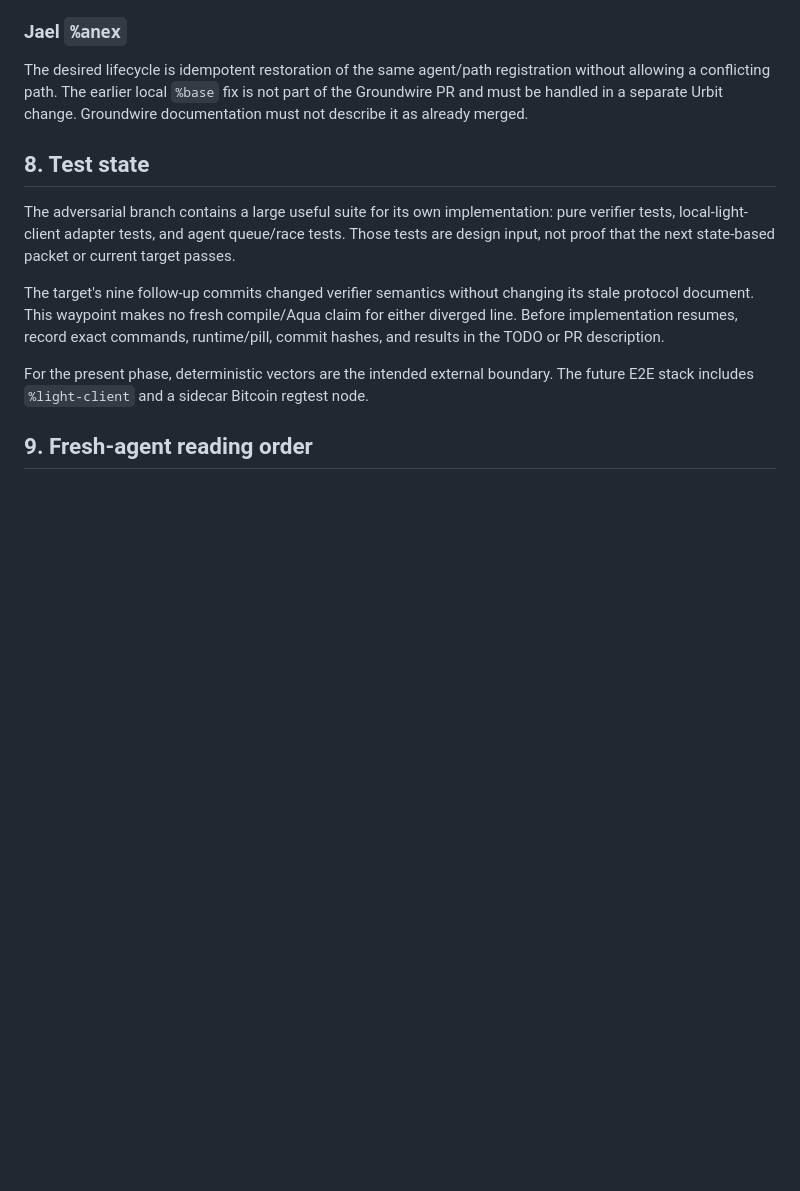
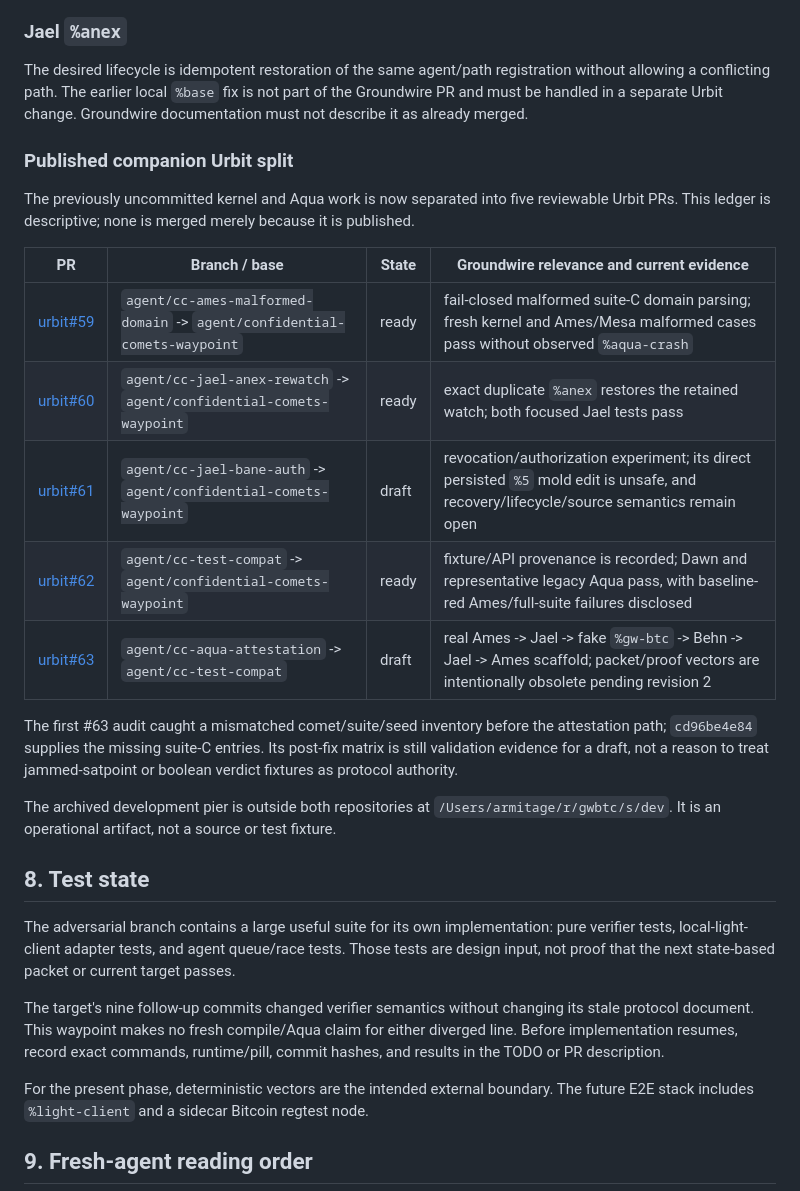
Before and after one commit to gwbtc/groundwire, a Markdown page: groundwire/doc/confidential-comets-agent-state.md, the part around the change. GitHub-like rendering; blank space fills up the shorter version.

Commit message:
docs: track companion Urbit PR split

```diff
--- a/groundwire/doc/confidential-comets-agent-state.md
+++ b/groundwire/doc/confidential-comets-agent-state.md
@@ -343,6 +343,29 @@ registration without allowing a conflicting path. The earlier local `%base`
 fix is not part of the Groundwire PR and must be handled in a separate Urbit
 change. Groundwire documentation must not describe it as already merged.
 
+### Published companion Urbit split
+
+The previously uncommitted kernel and Aqua work is now separated into five
+reviewable Urbit PRs. This ledger is descriptive; none is merged merely because
+it is published.
+
+| PR | Branch / base | State | Groundwire relevance and current evidence |
+|---|---|---|---|
+| [urbit#59](https://github.com/gwbtc/urbit/pull/59) | `agent/cc-ames-malformed-domain` -> `agent/confidential-comets-waypoint` | ready | fail-closed malformed suite-C domain parsing; fresh kernel and Ames/Mesa malformed cases pass without observed `%aqua-crash` |
+| [urbit#60](https://github.com/gwbtc/urbit/pull/60) | `agent/cc-jael-anex-rewatch` -> `agent/confidential-comets-waypoint` | ready | exact duplicate `%anex` restores the retained watch; both focused Jael tests pass |
+| [urbit#61](https://github.com/gwbtc/urbit/pull/61) | `agent/cc-jael-bane-auth` -> `agent/confidential-comets-waypoint` | draft | revocation/authorization experiment; its direct persisted `%5` mold edit is unsafe, and recovery/lifecycle/source semantics remain open |
+| [urbit#62](https://github.com/gwbtc/urbit/pull/62) | `agent/cc-test-compat` -> `agent/confidential-comets-waypoint` | ready | fixture/API provenance is recorded; Dawn and representative legacy Aqua pass, with baseline-red Ames/full-suite failures disclosed |
+| [urbit#63](https://github.com/gwbtc/urbit/pull/63) | `agent/cc-aqua-attestation` -> `agent/cc-test-compat` | draft | real Ames -> Jael -> fake `%gw-btc` -> Behn -> Jael -> Ames scaffold; packet/proof vectors are intentionally obsolete pending revision 2 |
+
+The first #63 audit caught a mismatched comet/suite/seed inventory before the
+attestation path; `cd96be4e84` supplies the missing suite-C entries. Its
+post-fix matrix is still validation evidence for a draft, not a reason to treat
+jammed-satpoint or boolean verdict fixtures as protocol authority.
+
+The archived development pier is outside both repositories at
+`/Users/armitage/r/gwbtc/s/dev`. It is an operational artifact, not a source or
+test fixture.
+
 ## 8. Test state
 
 The adversarial branch contains a large useful suite for its own implementation:
```
Also changed, not shown: groundwire/doc/confidential-comets-agent-todo.md (+20 -2 lines).
